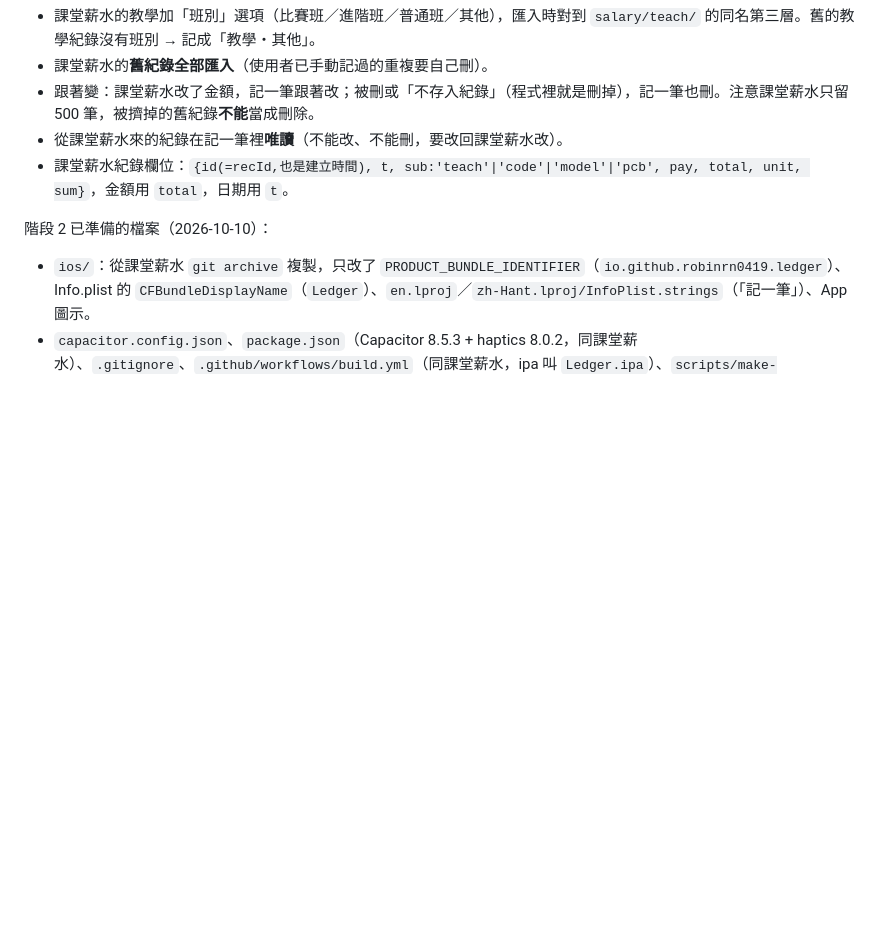
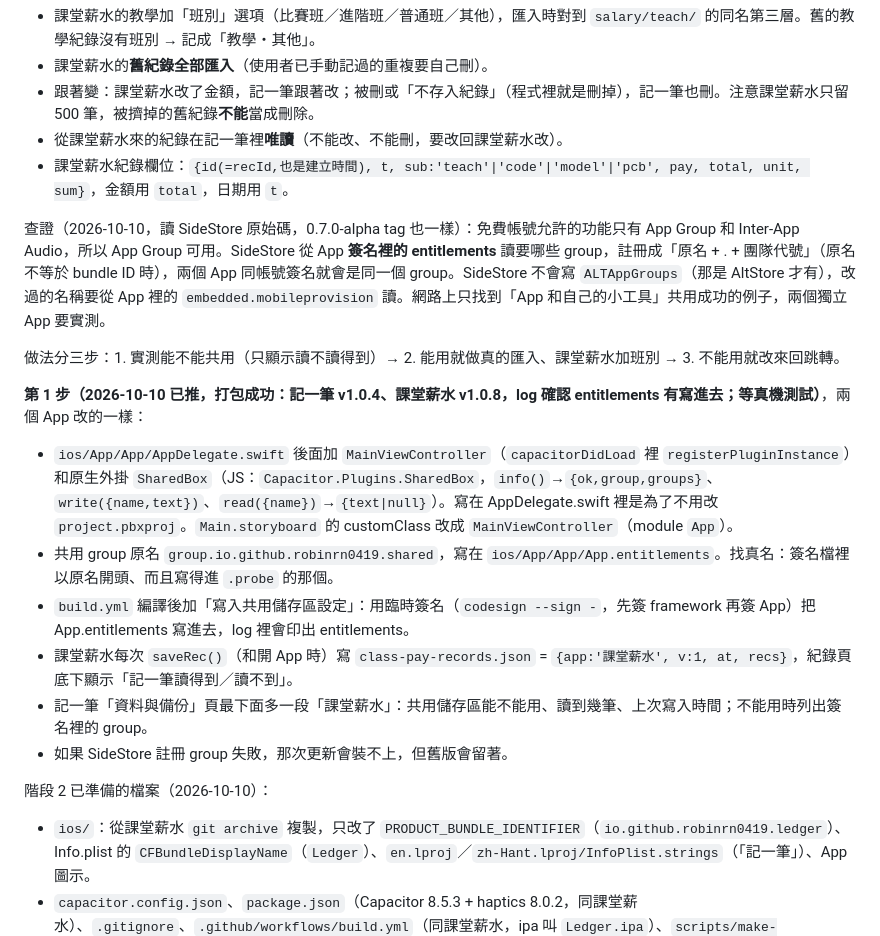
Before and after one commit to robinrn0419/ledger-app, a Markdown page: CLAUDE.md, the part around the change. GitHub-like rendering; blank space fills up the shorter version.

Commit message:
交接說明：階段 7 第 1 步的做法與打包結果
Co-Authored-By: Claude Opus 5.5 <noreply@anthropic.com>

```diff
--- a/CLAUDE.md
+++ b/CLAUDE.md
@@ -119,6 +119,18 @@
 - 從課堂薪水來的紀錄在記一筆裡**唯讀**（不能改、不能刪，要改回課堂薪水改）。
 - 課堂薪水紀錄欄位：`{id(=recId,也是建立時間), t, sub:'teach'|'code'|'model'|'pcb', pay, total, unit, sum}`，金額用 `total`，日期用 `t`。
 
+查證（2026-10-10，讀 SideStore 原始碼，0.7.0-alpha tag 也一樣）：免費帳號允許的功能只有 App Group 和 Inter-App Audio，所以 App Group 可用。SideStore 從 App **簽名裡的 entitlements** 讀要哪些 group，註冊成「原名 + . + 團隊代號」（原名不等於 bundle ID 時），兩個 App 同帳號簽名就會是同一個 group。SideStore 不會寫 `ALTAppGroups`（那是 AltStore 才有），改過的名稱要從 App 裡的 `embedded.mobileprovision` 讀。網路上只找到「App 和自己的小工具」共用成功的例子，兩個獨立 App 要實測。
+
+做法分三步：1. 實測能不能共用（只顯示讀不讀得到）→ 2. 能用就做真的匯入、課堂薪水加班別 → 3. 不能用就改來回跳轉。
+
+**第 1 步（2026-10-10 已推，打包成功：記一筆 v1.0.4、課堂薪水 v1.0.8，log 確認 entitlements 有寫進去；等真機測試）**，兩個 App 改的一樣：
+- `ios/App/App/AppDelegate.swift` 後面加 `MainViewController`（`capacitorDidLoad` 裡 `registerPluginInstance`）和原生外掛 `SharedBox`（JS：`Capacitor.Plugins.SharedBox`，`info()`→`{ok,group,groups}`、`write({name,text})`、`read({name})`→`{text|null}`）。寫在 AppDelegate.swift 裡是為了不用改 `project.pbxproj`。`Main.storyboard` 的 customClass 改成 `MainViewController`（module `App`）。
+- 共用 group 原名 `group.io.github.robinrn0419.shared`，寫在 `ios/App/App/App.entitlements`。找真名：簽名檔裡以原名開頭、而且寫得進 `.probe` 的那個。
+- `build.yml` 編譯後加「寫入共用儲存區設定」：用臨時簽名（`codesign --sign -`，先簽 framework 再簽 App）把 App.entitlements 寫進去，log 裡會印出 entitlements。
+- 課堂薪水每次 `saveRec()`（和開 App 時）寫 `class-pay-records.json` = `{app:'課堂薪水', v:1, at, recs}`，紀錄頁底下顯示「記一筆讀得到／讀不到」。
+- 記一筆「資料與備份」頁最下面多一段「課堂薪水」：共用儲存區能不能用、讀到幾筆、上次寫入時間；不能用時列出簽名裡的 group。
+- 如果 SideStore 註冊 group 失敗，那次更新會裝不上，但舊版會留著。
+
 階段 2 已準備的檔案（2026-10-10）：
 - `ios/`：從課堂薪水 `git archive` 複製，只改了 `PRODUCT_BUNDLE_IDENTIFIER`（`io.github.robinrn0419.ledger`）、Info.plist 的 `CFBundleDisplayName`（`Ledger`）、`en.lproj`／`zh-Hant.lproj/InfoPlist.strings`（「記一筆」）、App 圖示。
 - `capacitor.config.json`、`package.json`（Capacitor 8.5.3 + haptics 8.0.2，同課堂薪水）、`.gitignore`、`.github/workflows/build.yml`（同課堂薪水，ipa 叫 `Ledger.ipa`）、`scripts/make-source.js`。
```
